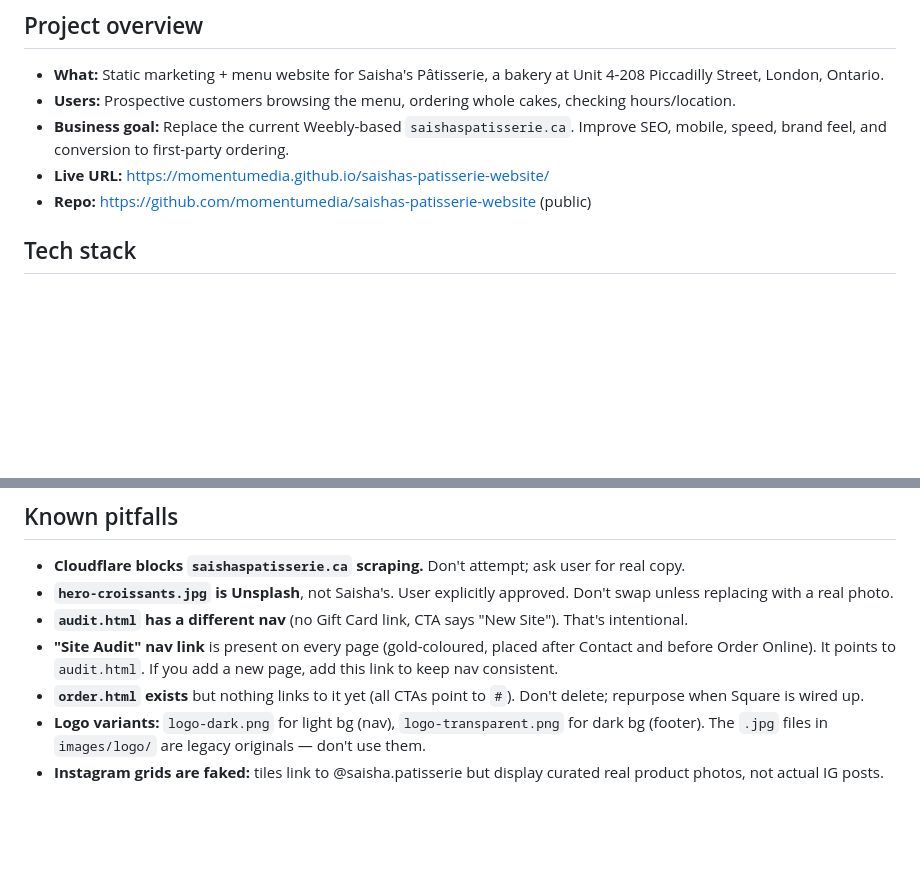
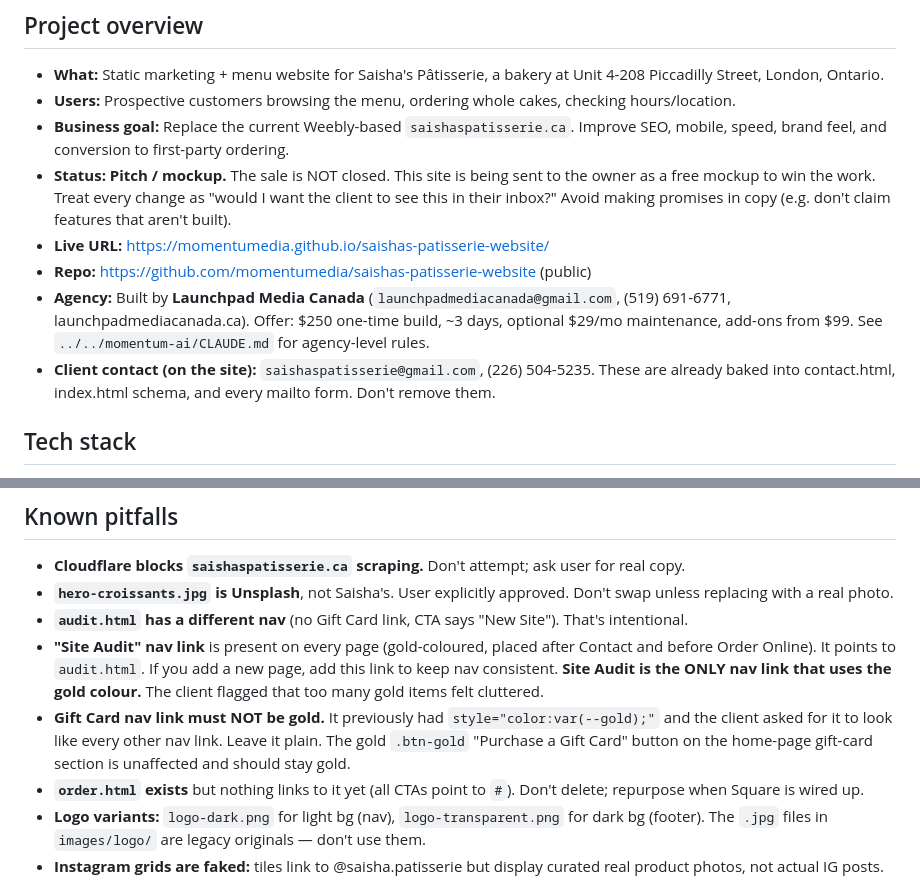
Before and after one commit to momentumedia/saishas-patisserie-website, a Markdown page: CLAUDE.md, 2 parts joined by grey strips. Drawn GitHub-style; blank space fills up the shorter version.

Commit message:
CLAUDE.md: record project status, agency, and nav-colour rules
- Add 'Status: Pitch / mockup' note so future work knows the sale
  isn't closed and to weigh every change from the client's POV.
- Record agency (Launchpad Media Canada) and offer details, with a
  pointer to the agency-level CLAUDE.md.
- Note that the client-facing contact info (saishaspatisserie@gmail.com
  and 226-504-5235) is already baked into the site, so nobody goes
  looking again.
- Pitfall update: Site Audit is the only gold nav link, Gift Card must
  NOT be gold. Records the client's explicit feedback on both.

```diff
--- a/CLAUDE.md
+++ b/CLAUDE.md
@@ -18,8 +18,11 @@ Guidance for any coding agent working on this repo. Read this first.
 - **What:** Static marketing + menu website for Saisha's Pâtisserie, a bakery at Unit 4-208 Piccadilly Street, London, Ontario.
 - **Users:** Prospective customers browsing the menu, ordering whole cakes, checking hours/location.
 - **Business goal:** Replace the current Weebly-based `saishaspatisserie.ca`. Improve SEO, mobile, speed, brand feel, and conversion to first-party ordering.
+- **Status:** **Pitch / mockup.** The sale is NOT closed. This site is being sent to the owner as a free mockup to win the work. Treat every change as "would I want the client to see this in their inbox?" Avoid making promises in copy (e.g. don't claim features that aren't built).
 - **Live URL:** https://momentumedia.github.io/saishas-patisserie-website/
 - **Repo:** https://github.com/momentumedia/saishas-patisserie-website (public)
+- **Agency:** Built by **Launchpad Media Canada** (`launchpadmediacanada@gmail.com`, (519) 691-6771, launchpadmediacanada.ca). Offer: $250 one-time build, ~3 days, optional $29/mo maintenance, add-ons from $99. See `../../momentum-ai/CLAUDE.md` for agency-level rules.
+- **Client contact (on the site):** `saishaspatisserie@gmail.com`, (226) 504-5235. These are already baked into contact.html, index.html schema, and every mailto form. Don't remove them.
 
 ## Tech stack
 
@@ -211,7 +214,8 @@ Before calling any change complete:
 - **Cloudflare blocks `saishaspatisserie.ca` scraping.** Don't attempt; ask user for real copy.
 - **`hero-croissants.jpg` is Unsplash**, not Saisha's. User explicitly approved. Don't swap unless replacing with a real photo.
 - **`audit.html` has a different nav** (no Gift Card link, CTA says "New Site"). That's intentional.
-- **"Site Audit" nav link** is present on every page (gold-coloured, placed after Contact and before Order Online). It points to `audit.html`. If you add a new page, add this link to keep nav consistent.
+- **"Site Audit" nav link** is present on every page (gold-coloured, placed after Contact and before Order Online). It points to `audit.html`. If you add a new page, add this link to keep nav consistent. **Site Audit is the ONLY nav link that uses the gold colour.** The client flagged that too many gold items felt cluttered.
+- **Gift Card nav link must NOT be gold.** It previously had `style="color:var(--gold);"` and the client asked for it to look like every other nav link. Leave it plain. The gold `.btn-gold` "Purchase a Gift Card" button on the home-page gift-card section is unaffected and should stay gold.
 - **`order.html` exists** but nothing links to it yet (all CTAs point to `#`). Don't delete; repurpose when Square is wired up.
 - **Logo variants:** `logo-dark.png` for light bg (nav), `logo-transparent.png` for dark bg (footer). The `.jpg` files in `images/logo/` are legacy originals — don't use them.
 - **Instagram grids are faked:** tiles link to @saisha.patisserie but display curated real product photos, not actual IG posts.
```
